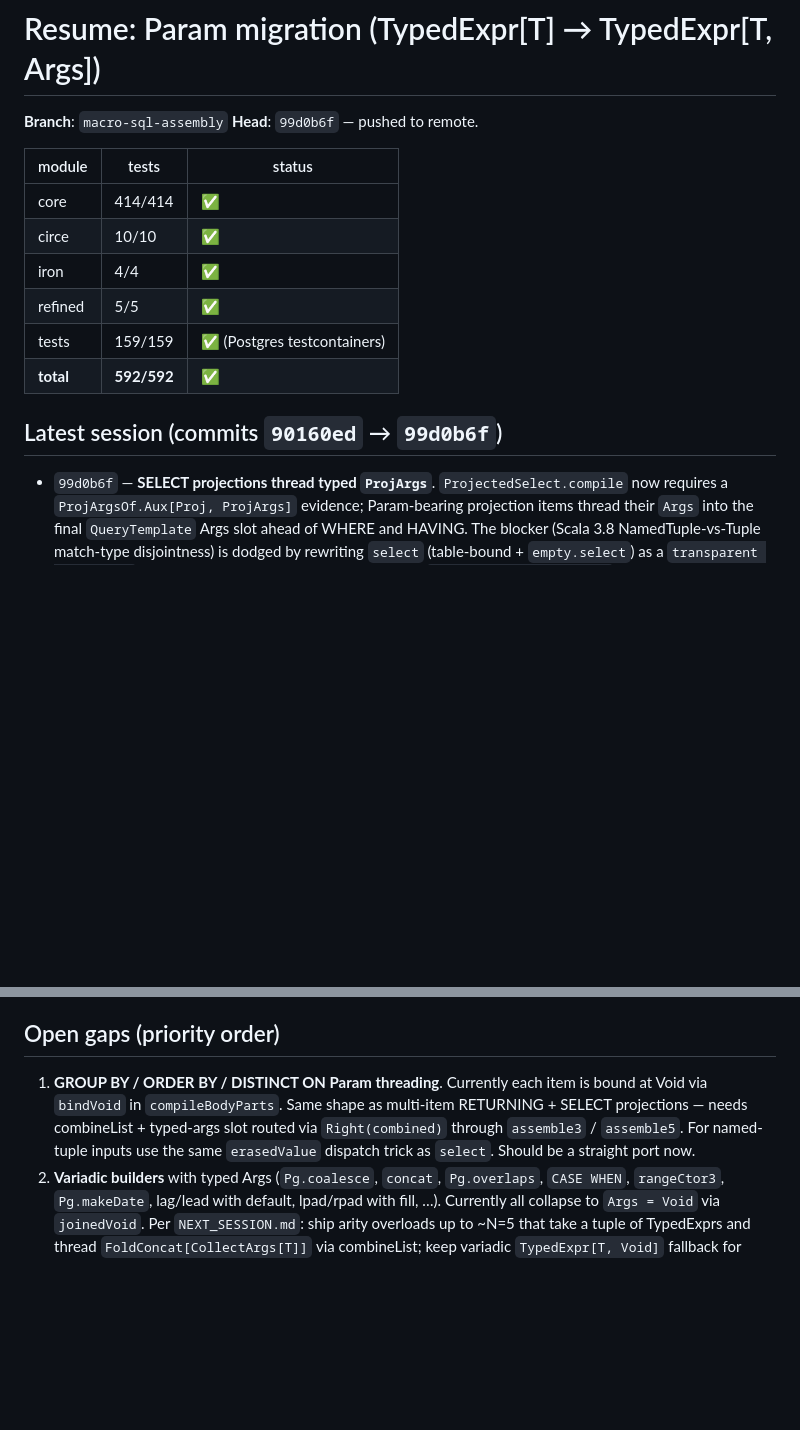
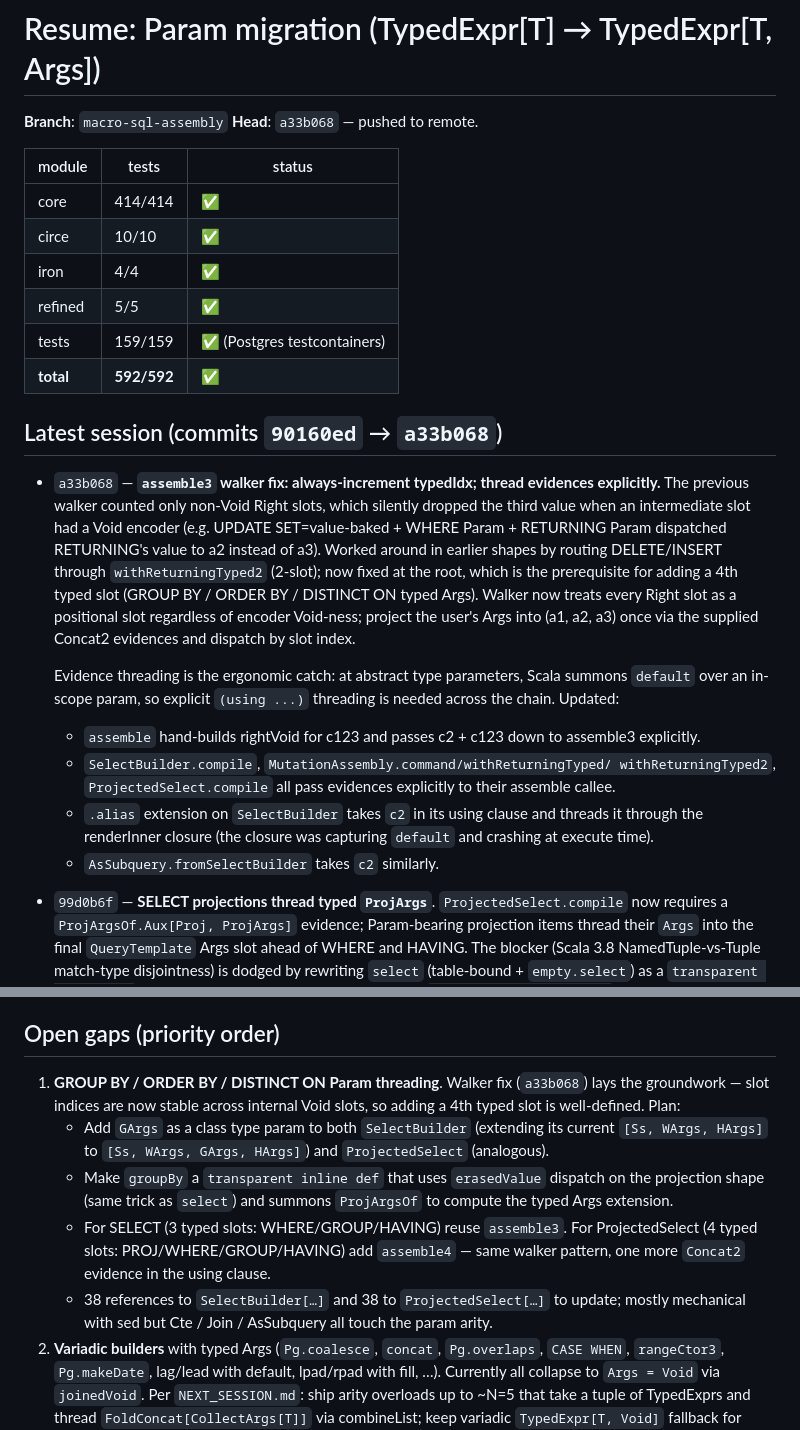
Before and after one commit to ragb/skunk-sharp, a Markdown page: PARAM_MIGRATION_RESUME.md, 2 parts joined by grey strips. Drawn GitHub-style; blank space fills up the shorter version.

Commit message:
Update PARAM_MIGRATION_RESUME for assemble3 walker fix + Phase B plan
Document commit a33b068 (always-increment walker, evidence threading
across the assemble call graph). Refresh the Phase B (GROUP BY /
ORDER BY / DISTINCT ON) plan now that the walker prerequisite is in
place — concrete steps, not blocked.

Co-Authored-By: Claude Opus 4.7 (1M context) <noreply@anthropic.com>

```diff
--- a/PARAM_MIGRATION_RESUME.md
+++ b/PARAM_MIGRATION_RESUME.md
@@ -1,7 +1,7 @@
 # Resume: Param migration (TypedExpr[T] → TypedExpr[T, Args])
 
 **Branch**: `macro-sql-assembly`
-**Head**: `99d0b6f` — pushed to remote.
+**Head**: `a33b068` — pushed to remote.
 
 | module    | tests   | status |
 | --------- | ------- | ------ |
@@ -12,7 +12,33 @@
 | tests     | 159/159 | ✅ (Postgres testcontainers) |
 | **total** | **592/592** | ✅ |
 
-## Latest session (commits `90160ed` → `99d0b6f`)
+## Latest session (commits `90160ed` → `a33b068`)
+
+- `a33b068` — **`assemble3` walker fix: always-increment typedIdx; thread
+  evidences explicitly.** The previous walker counted only non-Void Right
+  slots, which silently dropped the third value when an intermediate slot
+  had a Void encoder (e.g. UPDATE SET=value-baked + WHERE Param +
+  RETURNING Param dispatched RETURNING's value to a2 instead of a3).
+  Worked around in earlier shapes by routing DELETE/INSERT through
+  `withReturningTyped2` (2-slot); now fixed at the root, which is the
+  prerequisite for adding a 4th typed slot (GROUP BY / ORDER BY /
+  DISTINCT ON typed Args). Walker now treats every Right slot as a
+  positional slot regardless of encoder Void-ness; project the user's
+  Args into (a1, a2, a3) once via the supplied Concat2 evidences and
+  dispatch by slot index.
+
+  Evidence threading is the ergonomic catch: at abstract type parameters,
+  Scala summons `default` over an in-scope param, so explicit
+  `(using ...)` threading is needed across the chain. Updated:
+  - `assemble` hand-builds rightVoid for c123 and passes c2 + c123 down
+    to assemble3 explicitly.
+  - `SelectBuilder.compile`, `MutationAssembly.command/withReturningTyped/
+    withReturningTyped2`, `ProjectedSelect.compile` all pass evidences
+    explicitly to their assemble callee.
+  - `.alias` extension on `SelectBuilder` takes `c2` in its using clause
+    and threads it through the renderInner closure (the closure was
+    capturing `default` and crashing at execute time).
+  - `AsSubquery.fromSelectBuilder` takes `c2` similarly.
 
 - `99d0b6f` — **SELECT projections thread typed `ProjArgs`**.
   `ProjectedSelect.compile` now requires a `ProjArgsOf.Aux[Proj, ProjArgs]`
@@ -104,12 +130,22 @@ other means.
 
 ## Open gaps (priority order)
 
-1. **GROUP BY / ORDER BY / DISTINCT ON Param threading**. Currently each
-   item is bound at Void via `bindVoid` in `compileBodyParts`. Same shape
-   as multi-item RETURNING + SELECT projections — needs combineList +
-   typed-args slot routed via `Right(combined)` through `assemble3` /
-   `assemble5`. For named-tuple inputs use the same `erasedValue`
-   dispatch trick as `select`. Should be a straight port now.
+1. **GROUP BY / ORDER BY / DISTINCT ON Param threading**. Walker fix
+   (`a33b068`) lays the groundwork — slot indices are now stable across
+   internal Void slots, so adding a 4th typed slot is well-defined. Plan:
+   - Add `GArgs` as a class type param to both `SelectBuilder`
+     (extending its current `[Ss, WArgs, HArgs]` to
+     `[Ss, WArgs, GArgs, HArgs]`) and `ProjectedSelect` (analogous).
+   - Make `groupBy` a `transparent inline def` that uses `erasedValue`
+     dispatch on the projection shape (same trick as `select`) and
+     summons `ProjArgsOf` to compute the typed Args extension.
+   - For SELECT (3 typed slots: WHERE/GROUP/HAVING) reuse `assemble3`.
+     For ProjectedSelect (4 typed slots: PROJ/WHERE/GROUP/HAVING) add
+     `assemble4` — same walker pattern, one more `Concat2` evidence in
+     the using clause.
+   - 38 references to `SelectBuilder[…]` and 38 to `ProjectedSelect[…]`
+     to update; mostly mechanical with sed but Cte / Join / AsSubquery
+     all touch the param arity.
 2. **Variadic builders** with typed Args (`Pg.coalesce`, `concat`,
    `Pg.overlaps`, `CASE WHEN`, `rangeCtor3`, `Pg.makeDate`, lag/lead with
    default, lpad/rpad with fill, …). Currently all collapse to
```
